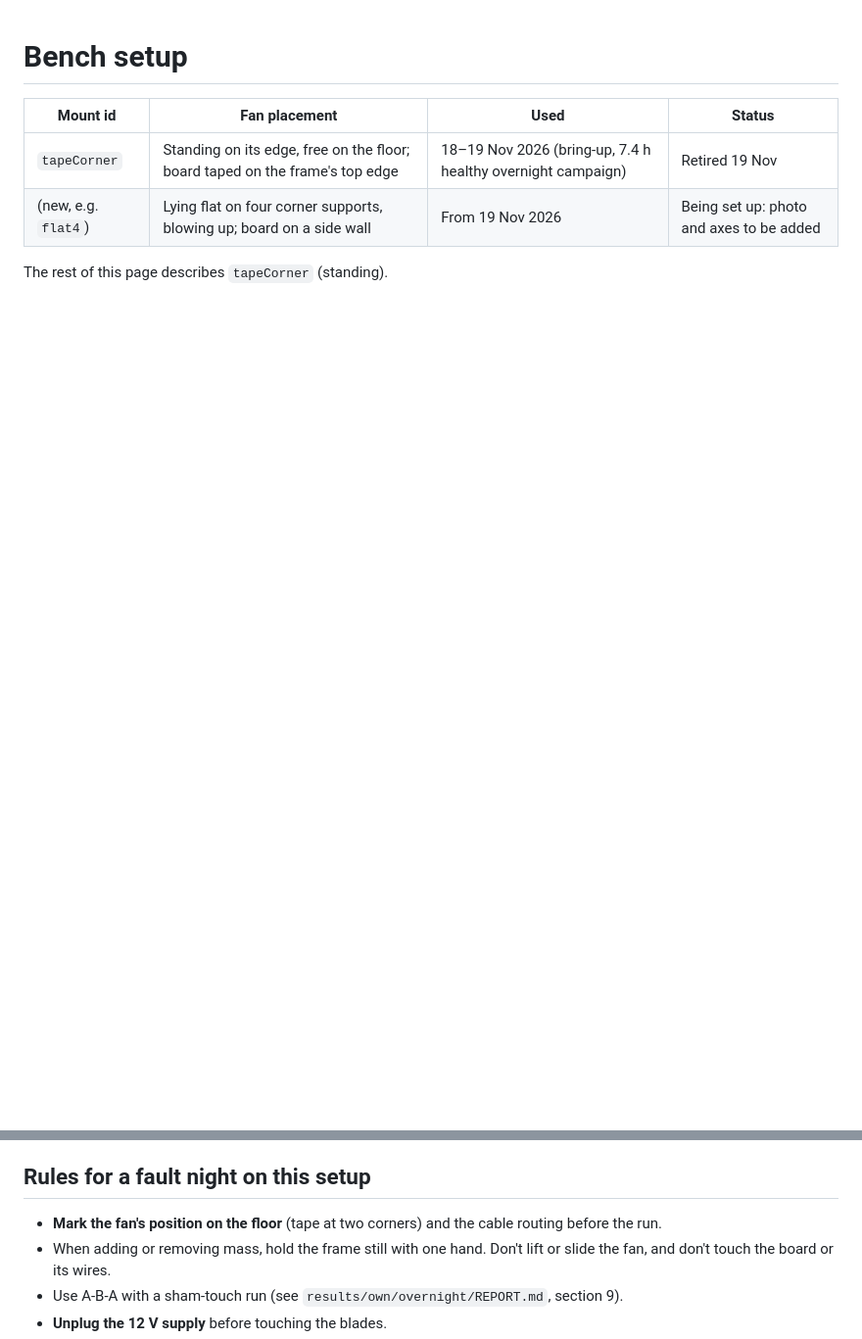
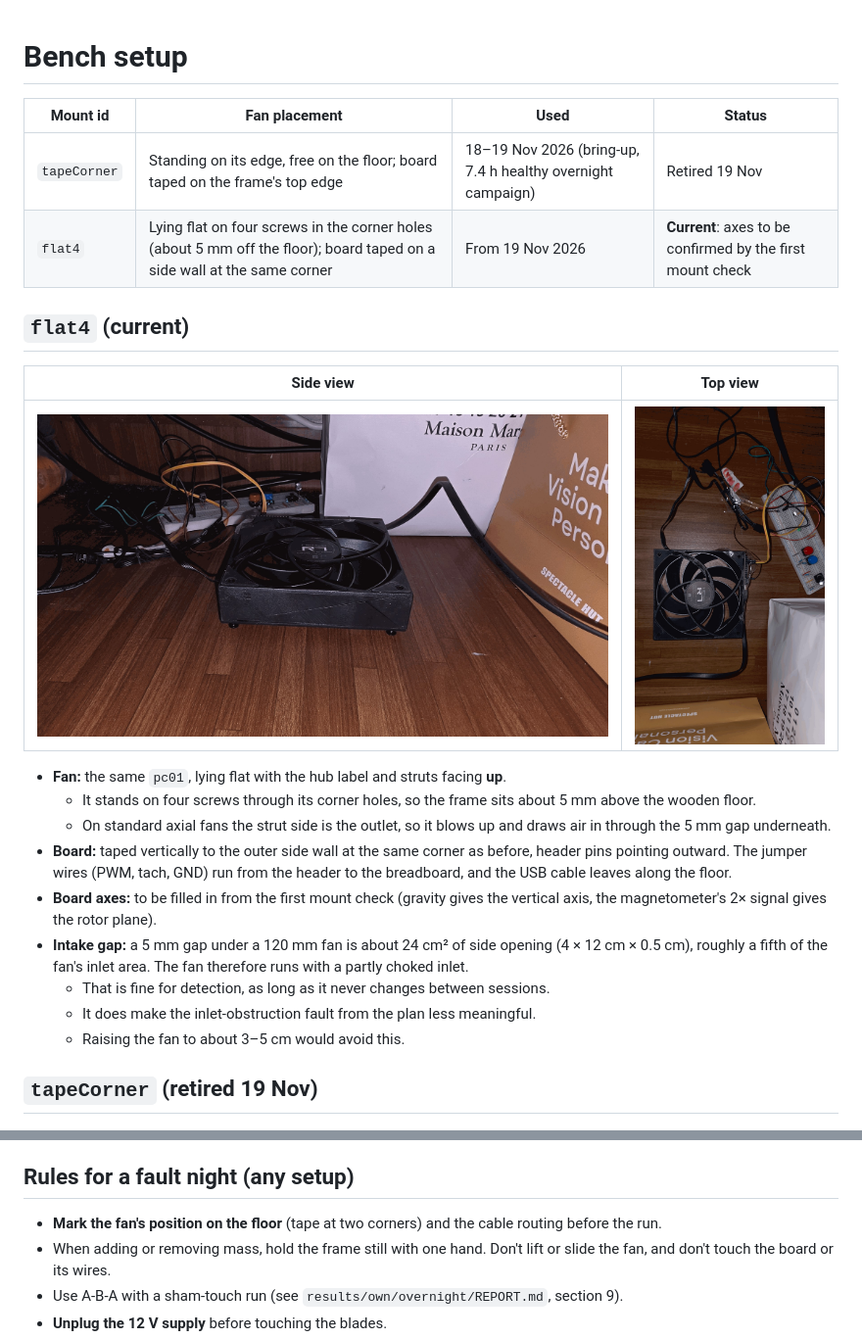
Before and after one commit to J0knee10/NTU-FYP-Edge-Computing, a Markdown page: docs/setup/bench_setup.md, 2 parts joined by grey strips. Shown at 98% size. Rendered like a GitHub page; pictures changed too: docs/setup/2026-11-19_flat4_side.jpg (added), docs/setup/2026-11-19_flat4_top.jpg (added); blank space fills up the shorter version.

Commit message:
Add flat4 setup photos (fan flat on four corner screws)
Co-Authored-By: Claude Opus 5.5 <noreply@anthropic.com>

```diff
--- a/docs/setup/bench_setup.md
+++ b/docs/setup/bench_setup.md
@@ -3,9 +3,25 @@
 | Mount id | Fan placement | Used | Status |
 |---|---|---|---|
 | `tapeCorner` | Standing on its edge, free on the floor; board taped on the frame's top edge | 18–19 Nov 2026 (bring-up, 7.4 h healthy overnight campaign) | Retired 19 Nov |
-| (new, e.g. `flat4`) | Lying flat on four corner supports, blowing up; board on a side wall | From 19 Nov 2026 | Being set up: photo and axes to be added |
+| `flat4` | Lying flat on four screws in the corner holes (about 5 mm off the floor); board taped on a side wall at the same corner | From 19 Nov 2026 | **Current**: axes to be confirmed by the first mount check |
 
-The rest of this page describes `tapeCorner` (standing).
+## `flat4` (current)
+
+| Side view | Top view |
+|---|---|
+| ![flat4, side](2026-11-19_flat4_side.jpg) | ![flat4, top](2026-11-19_flat4_top.jpg) |
+
+- **Fan:** the same `pc01`, lying flat with the hub label and struts facing **up**.
+  - It stands on four screws through its corner holes, so the frame sits about 5 mm above the wooden floor.
+  - On standard axial fans the strut side is the outlet, so it blows up and draws air in through the 5 mm gap underneath.
+- **Board:** taped vertically to the outer side wall at the same corner as before, header pins pointing outward. The jumper wires (PWM, tach, GND) run from the header to the breadboard, and the USB cable leaves along the floor.
+- **Board axes:** to be filled in from the first mount check (gravity gives the vertical axis, the magnetometer's 2× signal gives the rotor plane).
+- **Intake gap:** a 5 mm gap under a 120 mm fan is about 24 cm² of side opening (4 × 12 cm × 0.5 cm), roughly a fifth of the fan's inlet area. The fan therefore runs with a partly choked inlet.
+  - That is fine for detection, as long as it never changes between sessions.
+  - It does make the inlet-obstruction fault from the plan less meaningful.
+  - Raising the fan to about 3–5 cm would avoid this.
+
+## `tapeCorner` (retired 19 Nov)
 
 ![tapeCorner setup, fan standing on its edge](2026-11-19_tapeCorner_standing.jpg)
 
@@ -45,7 +61,7 @@ The rest of this page describes `tapeCorner` (standing).
   - Moving the fan on the floor.
   - Pressing on the frame.
 
-## Rules for a fault night on this setup
+## Rules for a fault night (any setup)
 
 - **Mark the fan's position on the floor** (tape at two corners) and the cable routing before the run.
 - When adding or removing mass, hold the frame still with one hand. Don't lift or slide the fan, and don't touch the board or its wires.
```
Also changed, not shown: SESSION_HANDOFF.md (+3 -3 lines).
